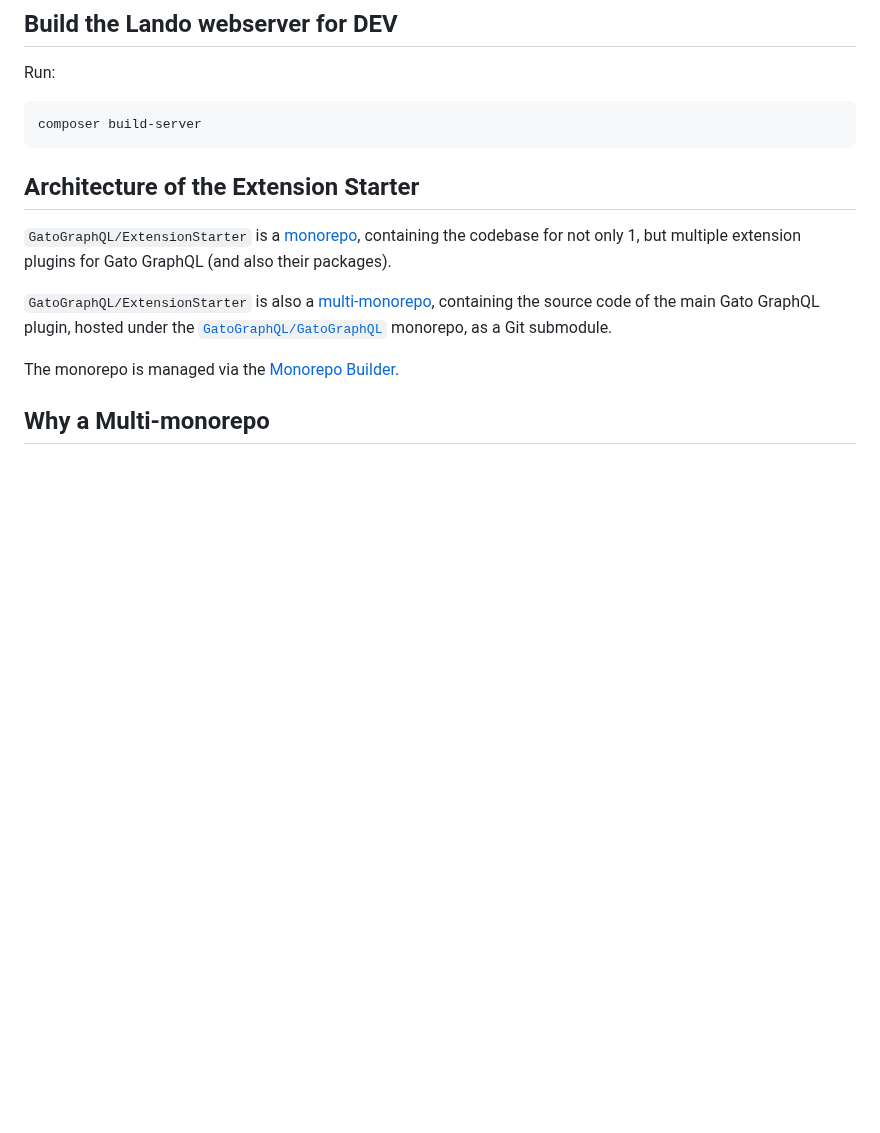
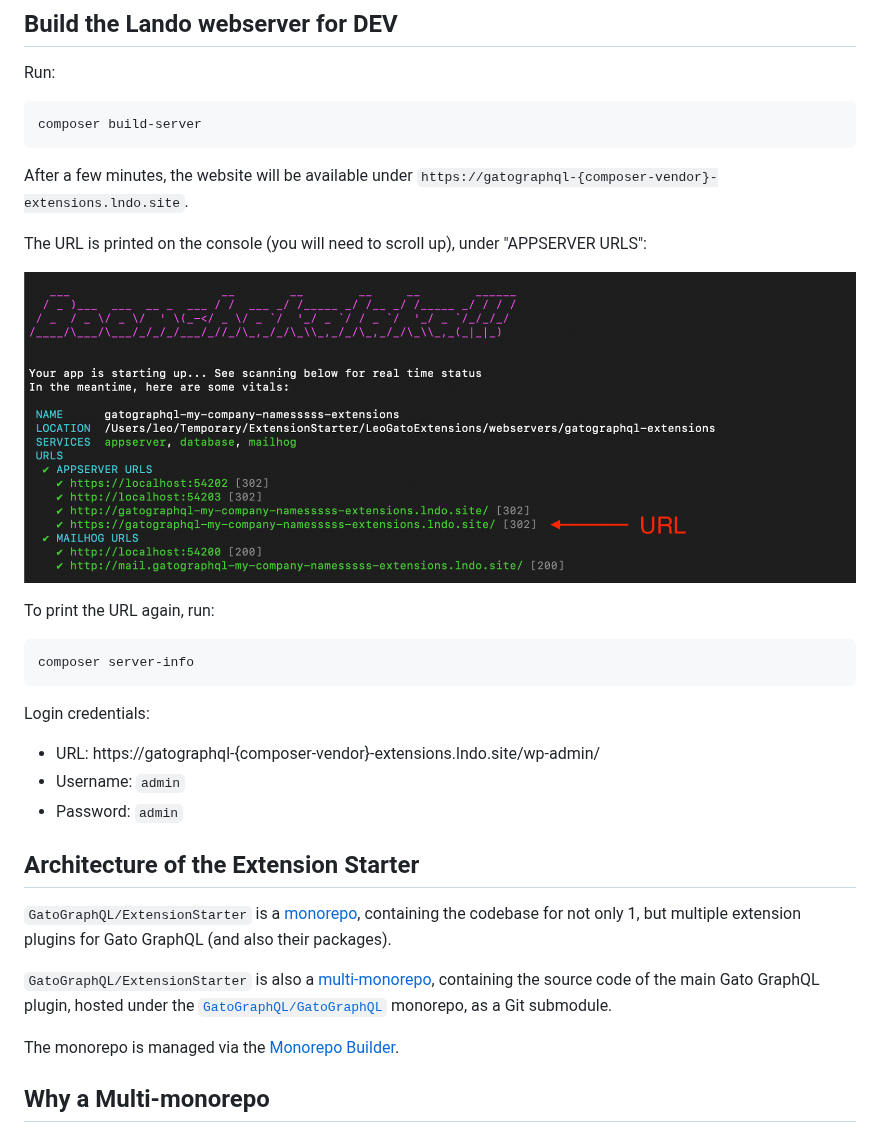
Before and after one commit to GatoGraphQL/ExtensionStarter, a Markdown page: README.md, the part around the change. Rendered like a GitHub page; pictures changed too: assets/img/lando-webserver-url.png (added); blank space fills up the shorter version.

````diff
--- a/README.md
+++ b/README.md
@@ -136,6 +136,24 @@ Run:
 ```bash
 composer build-server
 ```
+
+After a few minutes, the website will be available under `https://gatographql-{composer-vendor}-extensions.lndo.site`.
+
+The URL is printed on the console (you will need to scroll up), under "APPSERVER URLS":
+
+![Lando webserver URL](assets/img/lando-webserver-url.png)
+
+To print the URL again, run:
+
+```bash
+composer server-info
+```
+
+Login credentials:
+
+- URL: https://gatographql-{composer-vendor}-extensions.lndo.site/wp-admin/
+- Username: `admin`
+- Password: `admin`
 
 ## Architecture of the Extension Starter
 
````
